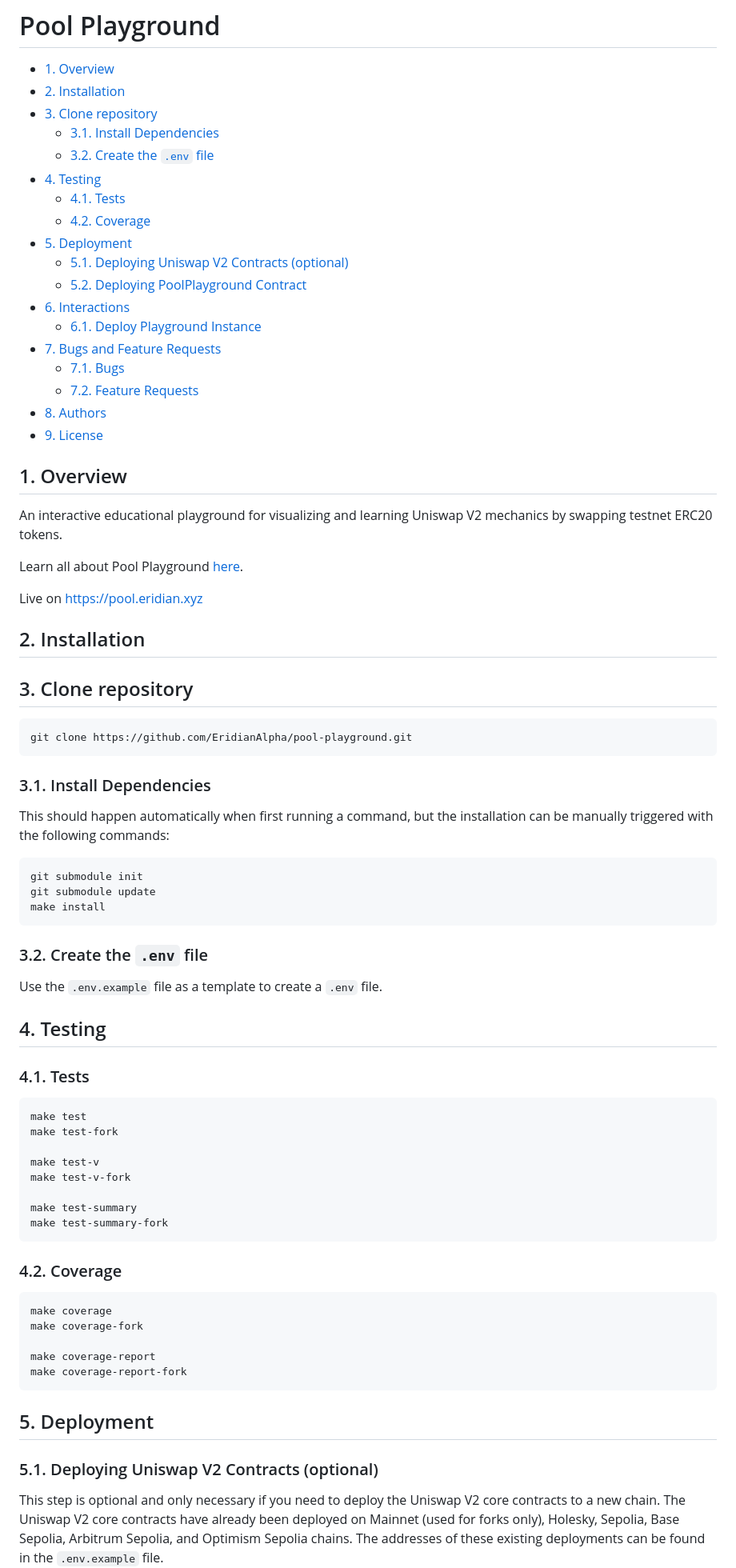
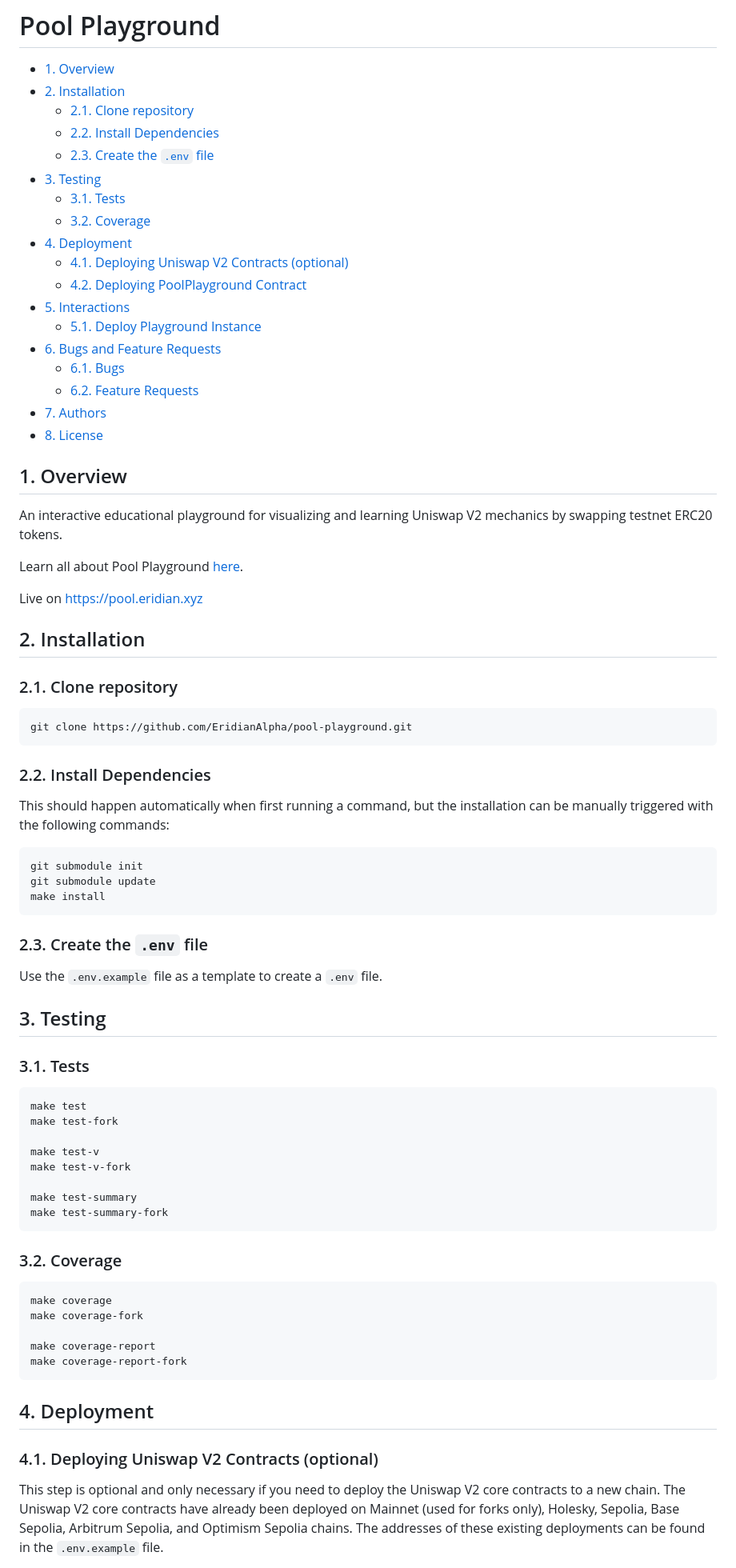
Before and after one commit to EridianAlpha/pool-playground, a Markdown page: README.md, the part around one of its changes. Shown at 80% size. Rendered like a GitHub page.

````diff
--- a/README.md
+++ b/README.md
@@ -2,22 +2,22 @@
 
 - [1. Overview](#1-overview)
 - [2. Installation](#2-installation)
-- [3. Clone repository](#3-clone-repository)
-  - [3.1. Install Dependencies](#31-install-dependencies)
-  - [3.2. Create the `.env` file](#32-create-the-env-file)
-- [4. Testing](#4-testing)
-  - [4.1. Tests](#41-tests)
-  - [4.2. Coverage](#42-coverage)
-- [5. Deployment](#5-deployment)
-  - [5.1. Deploying Uniswap V2 Contracts (optional)](#51-deploying-uniswap-v2-contracts-optional)
-  - [5.2. Deploying PoolPlayground Contract](#52-deploying-poolplayground-contract)
-- [6. Interactions](#6-interactions)
-  - [6.1. Deploy Playground Instance](#61-deploy-playground-instance)
-- [7. Bugs and Feature Requests](#7-bugs-and-feature-requests)
-  - [7.1. Bugs](#71-bugs)
-  - [7.2. Feature Requests](#72-feature-requests)
-- [8. Authors](#8-authors)
-- [9. License](#9-license)
+  - [2.1. Clone repository](#21-clone-repository)
+  - [2.2. Install Dependencies](#22-install-dependencies)
+  - [2.3. Create the `.env` file](#23-create-the-env-file)
+- [3. Testing](#3-testing)
+  - [3.1. Tests](#31-tests)
+  - [3.2. Coverage](#32-coverage)
+- [4. Deployment](#4-deployment)
+  - [4.1. Deploying Uniswap V2 Contracts (optional)](#41-deploying-uniswap-v2-contracts-optional)
+  - [4.2. Deploying PoolPlayground Contract](#42-deploying-poolplayground-contract)
+- [5. Interactions](#5-interactions)
+  - [5.1. Deploy Playground Instance](#51-deploy-playground-instance)
+- [6. Bugs and Feature Requests](#6-bugs-and-feature-requests)
+  - [6.1. Bugs](#61-bugs)
+  - [6.2. Feature Requests](#62-feature-requests)
+- [7. Authors](#7-authors)
+- [8. License](#8-license)
 
 ## 1. Overview
 
@@ -29,13 +29,13 @@ Live on [https://pool.eridian.xyz](https://pool.eridian.xyz)
 
 ## 2. Installation
 
-## 3. Clone repository
+### 2.1. Clone repository
 
 ```bash
 git clone https://github.com/EridianAlpha/pool-playground.git
 ```
 
-### 3.1. Install Dependencies
+### 2.2. Install Dependencies
 
 This should happen automatically when first running a command, but the installation can be manually triggered with the following commands:
 
@@ -45,13 +45,13 @@ git submodule update
 make install
 ```
 
-### 3.2. Create the `.env` file
+### 2.3. Create the `.env` file
 
 Use the `.env.example` file as a template to create a `.env` file.
 
-## 4. Testing
+## 3. Testing
 
-### 4.1. Tests
+### 3.1. Tests
 
 ```bash
 make test
@@ -64,7 +64,7 @@ make test-summary
 make test-summary-fork
 ```
 
-### 4.2. Coverage
+### 3.2. Coverage
 
 ```bash
 make coverage
@@ -74,9 +74,9 @@ make coverage-report
 make coverage-report-fork
 ```
 
-## 5. Deployment
+## 4. Deployment
 
-### 5.1. Deploying Uniswap V2 Contracts (optional)
+### 4.1. Deploying Uniswap V2 Contracts (optional)
 
 This step is optional and only necessary if you need to deploy the Uniswap V2 core contracts to a new chain. The Uniswap V2 core contracts have already been deployed on Mainnet (used for forks only), Holesky, Sepolia, Base Sepolia, Arbitrum Sepolia, and Optimism Sepolia chains. The addresses of these existing deployments can be found in the `.env.example` file.
 
````
Also changed, not shown: other parts of README.md (+8 -8 lines).
